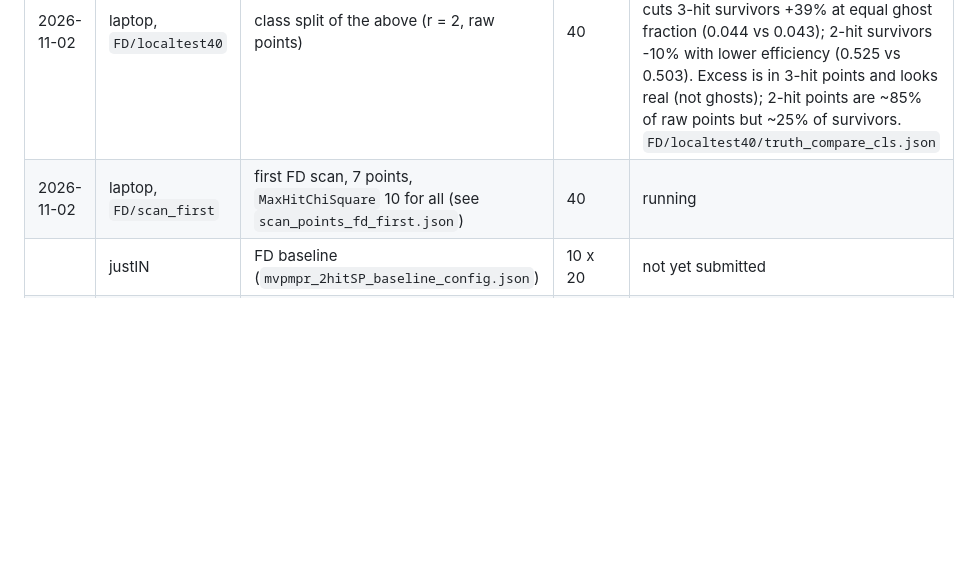
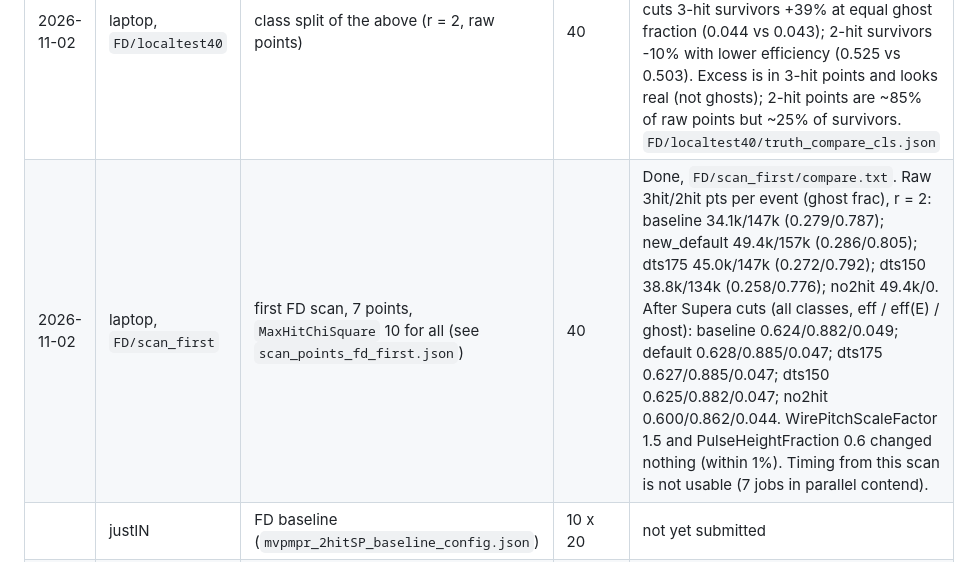
Before and after one commit to SFBayLaser/dune-justin, a Markdown page: SpacePointStudy/RUNS.md, the part around the change. GitHub-like rendering; blank space fills up the shorter version.

Commit message:
Record first FD parameter scan results
Co-Authored-By: Claude Sonnet 5.5 <noreply@anthropic.com>

```diff
--- a/SpacePointStudy/RUNS.md
+++ b/SpacePointStudy/RUNS.md
@@ -129,7 +129,7 @@ Facts established from the stored values: 2-hit chi2 is capped exactly at `Delta
 | 2026-11-02 | laptop, `FD/localtest` | FD supera, baseline vs new, same detsim input | 5 | Builder 1.71 s vs 1.97 s per event; 21-38% more raw space points in the new builder; efficiency and ghost fraction equal within noise at r = 2 (eff 0.685 vs 0.689, ghost 0.654 vs 0.636 raw). `FD/localtest/truth_compare.json` |
 | 2026-11-02 | laptop, `FD/localtest40` | same, 40 events (`run_fd_local.sh 40`; `MaxHitChiSquare` 10 baseline / 6 new) | 40 | Builder time/event mean 2.27 s (baseline) vs 2.47 s (new); wall 39:04 vs 45:56; peak RSS 3.49 vs 3.81 GB. Raw points/event 181k vs 207k (+14%); after Supera cuts 16.8k vs 21.0k (+25%). At r = 2: raw eff 0.705 vs 0.709, ghost 0.692 vs 0.679; after cuts eff 0.624 vs 0.628, ghost 0.049 vs 0.047 (energy-weighted eff 0.882 vs 0.885). `FD/localtest40/truth_compare.json` |
 | 2026-11-02 | laptop, `FD/localtest40` | class split of the above (r = 2, raw points) | 40 | 3-hit: 34.1k (baseline) vs 47.1k (new), ghost fraction 0.279 vs 0.281, eff 0.632 vs 0.638. 2-hit: 147k vs 160k, ghost 0.787 vs 0.799, eff 0.669 vs 0.670. After Supera cuts 3-hit survivors +39% at equal ghost fraction (0.044 vs 0.043); 2-hit survivors -10% with lower efficiency (0.525 vs 0.503). Excess is in 3-hit points and looks real (not ghosts); 2-hit points are ~85% of raw points but ~25% of survivors. `FD/localtest40/truth_compare_cls.json` |
-| 2026-11-02 | laptop, `FD/scan_first` | first FD scan, 7 points, `MaxHitChiSquare` 10 for all (see `scan_points_fd_first.json`) | 40 | running |
+| 2026-11-02 | laptop, `FD/scan_first` | first FD scan, 7 points, `MaxHitChiSquare` 10 for all (see `scan_points_fd_first.json`) | 40 | Done, `FD/scan_first/compare.txt`. Raw 3hit/2hit pts per event (ghost frac), r = 2: baseline 34.1k/147k (0.279/0.787); new_default 49.4k/157k (0.286/0.805); dts175 45.0k/147k (0.272/0.792); dts150 38.8k/134k (0.258/0.776); no2hit 49.4k/0. After Supera cuts (all classes, eff / eff(E) / ghost): baseline 0.624/0.882/0.049; default 0.628/0.885/0.047; dts175 0.627/0.885/0.047; dts150 0.625/0.882/0.047; no2hit 0.600/0.862/0.044. WirePitchScaleFactor 1.5 and PulseHeightFraction 0.6 changed nothing (within 1%). Timing from this scan is not usable (7 jobs in parallel contend). |
 | | justIN | FD baseline (`mvpmpr_2hitSP_baseline_config.json`) | 10 x 20 | not yet submitted |
 | | justIN | VD baseline (`mpvmpr_2hitSP_baseline_config.json`) | 10 x 20 | not yet submitted |
 
```
